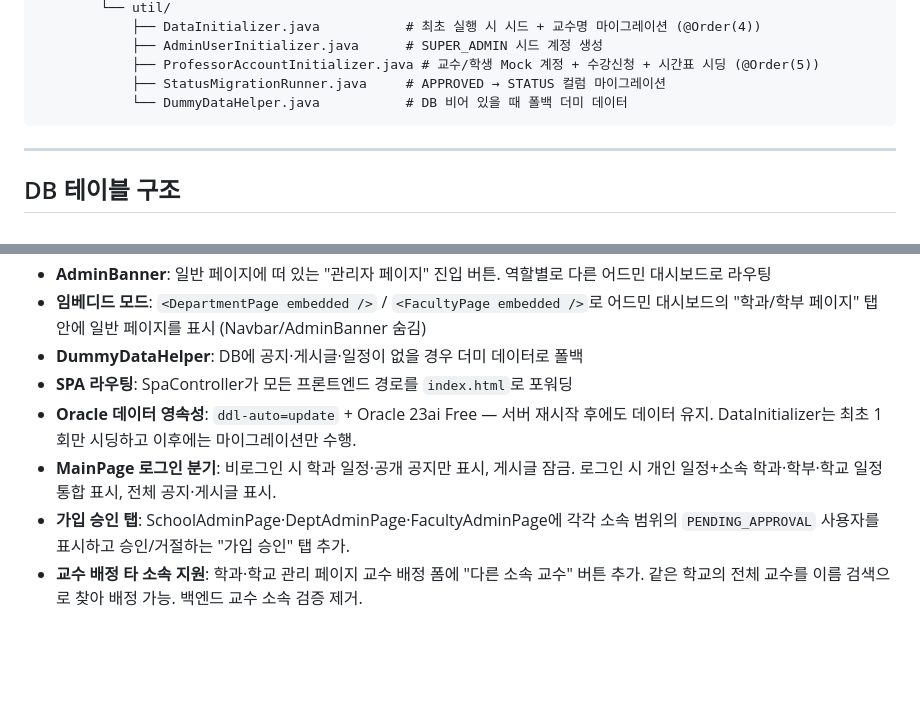
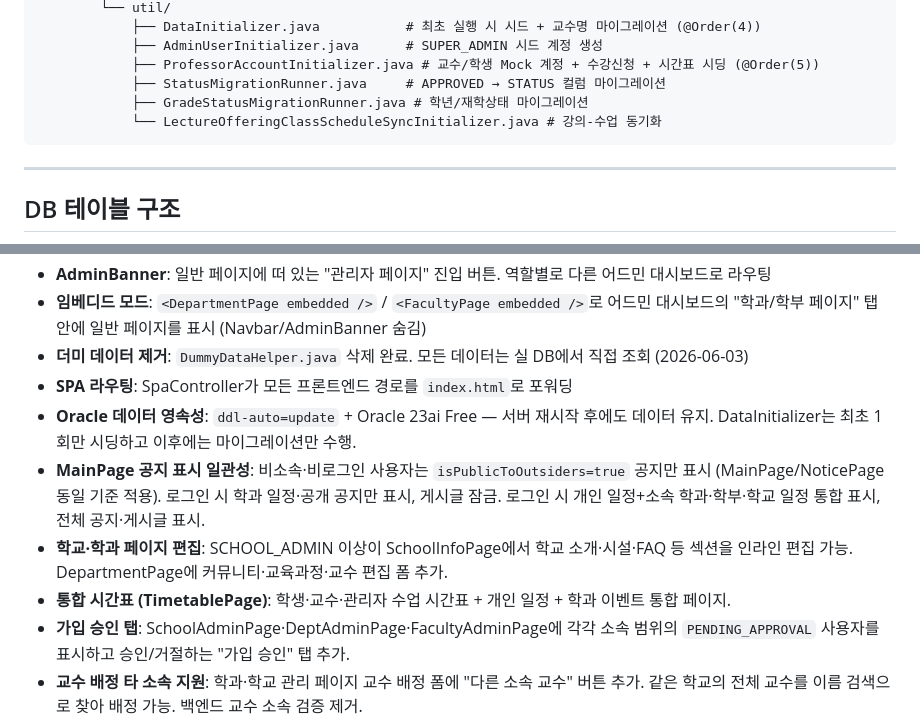
Before and after one commit to qazxcvbnmlp0817-ctrl/webprogramming_team, a Markdown page: README.md, 2 parts joined by grey strips. Rendered like a GitHub page; blank space fills up the shorter version.

````diff
--- a/README.md
+++ b/README.md
@@ -131,7 +131,8 @@ webprogramming_team-main/
             ├── AdminUserInitializer.java      # SUPER_ADMIN 시드 계정 생성
             ├── ProfessorAccountInitializer.java # 교수/학생 Mock 계정 + 수강신청 + 시간표 시딩 (@Order(5))
             ├── StatusMigrationRunner.java     # APPROVED → STATUS 컬럼 마이그레이션
-            └── DummyDataHelper.java           # DB 비어 있을 때 폴백 더미 데이터
+            ├── GradeStatusMigrationRunner.java # 학년/재학상태 마이그레이션
+            └── LectureOfferingClassScheduleSyncInitializer.java # 강의-수업 동기화
 ```
 
 ---
@@ -362,10 +363,12 @@ cd demo/demo
 - **학년 필터**: 학생 게시글에 대상 학년(1~4학년) 태그 설정 가능
 - **AdminBanner**: 일반 페이지에 떠 있는 "관리자 페이지" 진입 버튼. 역할별로 다른 어드민 대시보드로 라우팅
 - **임베디드 모드**: `<DepartmentPage embedded />` / `<FacultyPage embedded />`로 어드민 대시보드의 "학과/학부 페이지" 탭 안에 일반 페이지를 표시 (Navbar/AdminBanner 숨김)
-- **DummyDataHelper**: DB에 공지·게시글·일정이 없을 경우 더미 데이터로 폴백
+- **더미 데이터 제거**: `DummyDataHelper.java` 삭제 완료. 모든 데이터는 실 DB에서 직접 조회 (2026-06-03)
 - **SPA 라우팅**: SpaController가 모든 프론트엔드 경로를 `index.html`로 포워딩
 - **Oracle 데이터 영속성**: `ddl-auto=update` + Oracle 23ai Free — 서버 재시작 후에도 데이터 유지. DataInitializer는 최초 1회만 시딩하고 이후에는 마이그레이션만 수행.
-- **MainPage 로그인 분기**: 비로그인 시 학과 일정·공개 공지만 표시, 게시글 잠금. 로그인 시 개인 일정+소속 학과·학부·학교 일정 통합 표시, 전체 공지·게시글 표시.
+- **MainPage 공지 표시 일관성**: 비소속·비로그인 사용자는 `isPublicToOutsiders=true` 공지만 표시 (MainPage/NoticePage 동일 기준 적용). 로그인 시 학과 일정·공개 공지만 표시, 게시글 잠금. 로그인 시 개인 일정+소속 학과·학부·학교 일정 통합 표시, 전체 공지·게시글 표시.
+- **학교·학과 페이지 편집**: SCHOOL_ADMIN 이상이 SchoolInfoPage에서 학교 소개·시설·FAQ 등 섹션을 인라인 편집 가능. DepartmentPage에 커뮤니티·교육과정·교수 편집 폼 추가.
+- **통합 시간표 (TimetablePage)**: 학생·교수·관리자 수업 시간표 + 개인 일정 + 학과 이벤트 통합 페이지.
 - **가입 승인 탭**: SchoolAdminPage·DeptAdminPage·FacultyAdminPage에 각각 소속 범위의 `PENDING_APPROVAL` 사용자를 표시하고 승인/거절하는 "가입 승인" 탭 추가.
 - **교수 배정 타 소속 지원**: 학과·학교 관리 페이지 교수 배정 폼에 "다른 소속 교수" 버튼 추가. 같은 학교의 전체 교수를 이름 검색으로 찾아 배정 가능. 백엔드 교수 소속 검증 제거.
 - **MyPage 확장**: 학생 전용 "수업 선택" 탭(수강신청·취소) 추가. 내가 쓴 글·댓글에 인라인 수정·삭제 기능 추가.
````
Also changed, not shown: PROJECT_GUIDE.md (+48 -13 lines).
